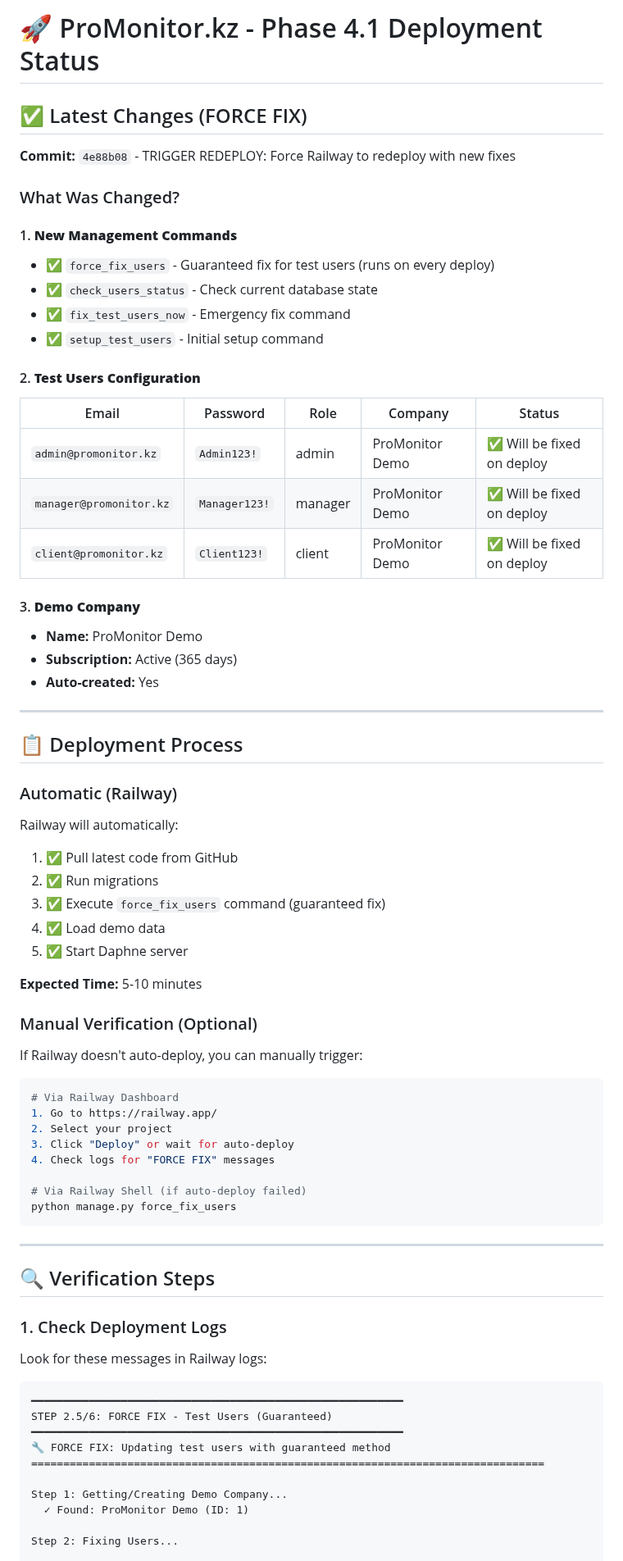
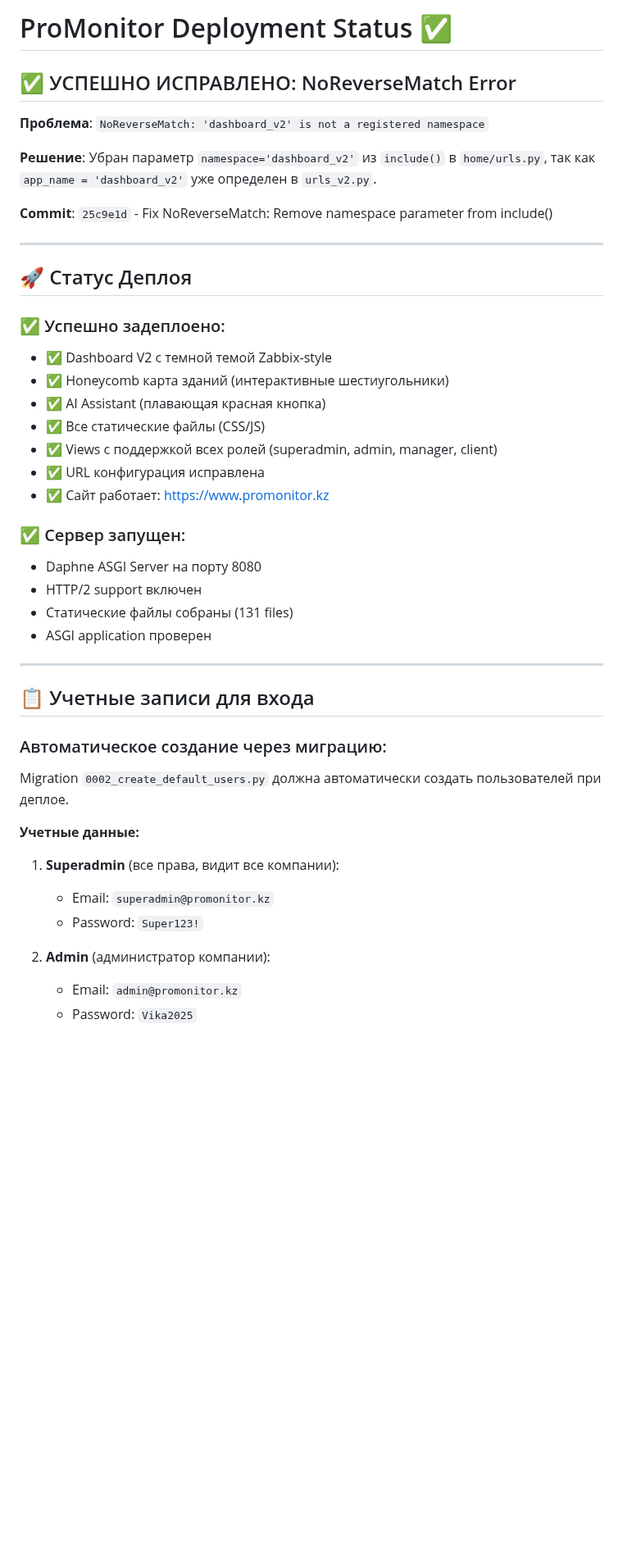
Before and after one commit to malsonvalentin-architector/rm-saas-platform, a Markdown page: DEPLOYMENT_STATUS.md, the part around one of its changes. Shown at 82% size. Drawn GitHub-style; blank space fills up the shorter version.

````diff
--- a/DEPLOYMENT_STATUS.md
+++ b/DEPLOYMENT_STATUS.md
@@ -1,77 +1,47 @@
-# 🚀 ProMonitor.kz - Phase 4.1 Deployment Status
+# ProMonitor Deployment Status ✅
 
-## ✅ Latest Changes (FORCE FIX)
+## ✅ УСПЕШНО ИСПРАВЛЕНО: NoReverseMatch Error
 
-**Commit:** `4e88b08` - TRIGGER REDEPLOY: Force Railway to redeploy with new fixes
+**Проблема**: `NoReverseMatch: 'dashboard_v2' is not a registered namespace`
 
-### What Was Changed?
+**Решение**: Убран параметр `namespace='dashboard_v2'` из `include()` в `home/urls.py`, так как `app_name = 'dashboard_v2'` уже определен в `urls_v2.py`.
 
-#### 1. **New Management Commands**
-- ✅ `force_fix_users` - Guaranteed fix for test users (runs on every deploy)
-- ✅ `check_users_status` - Check current database state
-- ✅ `fix_test_users_now` - Emergency fix command
-- ✅ `setup_test_users` - Initial setup command
-
-#### 2. **Test Users Configuration**
-
-| Email | Password | Role | Company | Status |
-|-------|----------|------|---------|--------|
-| `admin@promonitor.kz` | `Admin123!` | admin | ProMonitor Demo | ✅ Will be fixed on deploy |
-| `manager@promonitor.kz` | `Manager123!` | manager | ProMonitor Demo | ✅ Will be fixed on deploy |
-| `client@promonitor.kz` | `Client123!` | client | ProMonitor Demo | ✅ Will be fixed on deploy |
-
-#### 3. **Demo Company**
-- **Name:** ProMonitor Demo
-- **Subscription:** Active (365 days)
-- **Auto-created:** Yes
+**Commit**: `25c9e1d` - Fix NoReverseMatch: Remove namespace parameter from include()
 
 ---
 
-## 📋 Deployment Process
+## 🚀 Статус Деплоя
 
-### Automatic (Railway)
+### ✅ Успешно задеплоено:
+- ✅ Dashboard V2 с темной темой Zabbix-style
+- ✅ Honeycomb карта зданий (интерактивные шестиугольники)
+- ✅ AI Assistant (плавающая красная кнопка)
+- ✅ Все статические файлы (CSS/JS)
+- ✅ Views с поддержкой всех ролей (superadmin, admin, manager, client)
+- ✅ URL конфигурация исправлена
+- ✅ Сайт работает: https://www.promonitor.kz
 
-Railway will automatically:
-1. ✅ Pull latest code from GitHub
-2. ✅ Run migrations
-3. ✅ Execute `force_fix_users` command (guaranteed fix)
-4. ✅ Load demo data
-5. ✅ Start Daphne server
-
-**Expected Time:** 5-10 minutes
-
-### Manual Verification (Optional)
-
-If Railway doesn't auto-deploy, you can manually trigger:
-
-```bash
-# Via Railway Dashboard
-1. Go to https://railway.app/
-2. Select your project
-3. Click "Deploy" or wait for auto-deploy
-4. Check logs for "FORCE FIX" messages
-
-# Via Railway Shell (if auto-deploy failed)
-python manage.py force_fix_users
-```
+### ✅ Сервер запущен:
+- Daphne ASGI Server на порту 8080
+- HTTP/2 support включен
+- Статические файлы собраны (131 files)
+- ASGI application проверен
 
 ---
 
-## 🔍 Verification Steps
+## 📋 Учетные записи для входа
 
-### 1. Check Deployment Logs
+### Автоматическое создание через миграцию:
 
-Look for these messages in Railway logs:
+Migration `0002_create_default_users.py` должна автоматически создать пользователей при деплое.
 
-```
-━━━━━━━━━━━━━━━━━━━━━━━━━━━━━━━━━━━━━━━━━━━━━━━━━━━━━━━━━━
-STEP 2.5/6: FORCE FIX - Test Users (Guaranteed)
-━━━━━━━━━━━━━━━━━━━━━━━━━━━━━━━━━━━━━━━━━━━━━━━━━━━━━━━━━━
-🔧 FORCE FIX: Updating test users with guaranteed method
-================================================================================
+**Учетные данные:**
 
-Step 1: Getting/Creating Demo Company...
-  ✓ Found: ProMonitor Demo (ID: 1)
+1. **Superadmin** (все права, видит все компании):
+   - Email: `superadmin@promonitor.kz`
+   - Password: `Super123!`
 
-Step 2: Fixing Users...
+2. **Admin** (администратор компании):
+   - Email: `admin@promonitor.kz`
+   - Password: `Vika2025`
 
````
Also changed, not shown: other parts of DEPLOYMENT_STATUS.md (+80 -97 lines).
